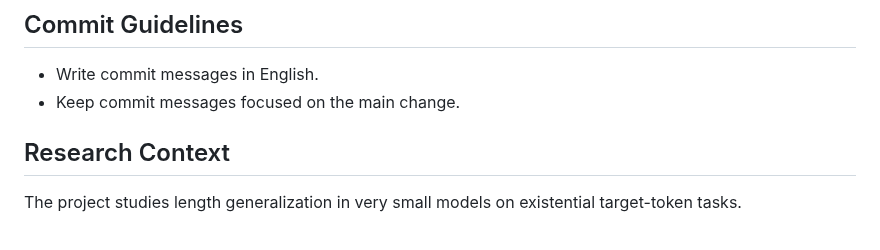
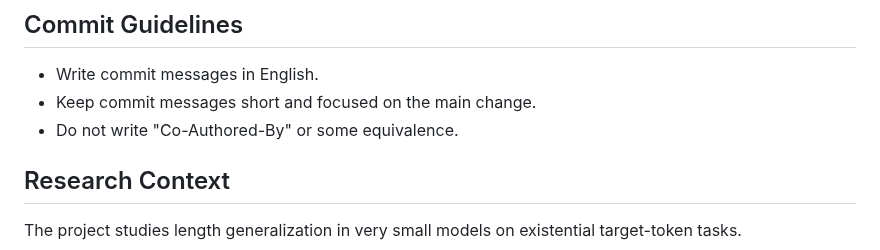
Before and after one commit to aaronshin43/microLLM-generalization, a Markdown page: CLAUDE.md, the part around the change. GitHub-like rendering.

Commit message:
Update CLADE.md

```diff
--- a/CLAUDE.md
+++ b/CLAUDE.md
@@ -32,7 +32,8 @@ Treat `infinite_generalization/documents/` as the source of truth for research i
 ## Commit Guidelines
 
 - Write commit messages in English.
-- Keep commit messages focused on the main change.
+- Keep commit messages short and focused on the main change.
+- Do not write "Co-Authored-By" or some equivalence.
 
 ## Research Context
 
```
